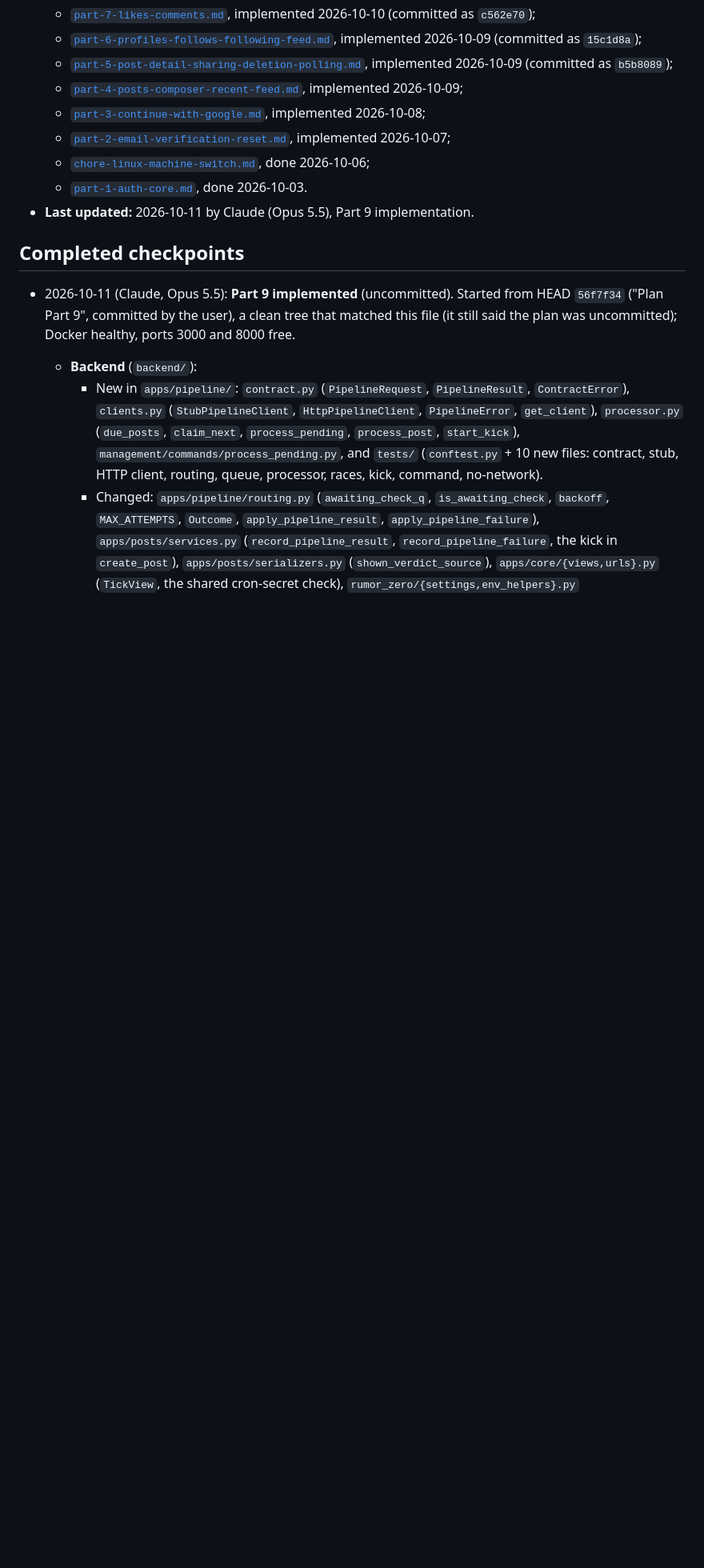
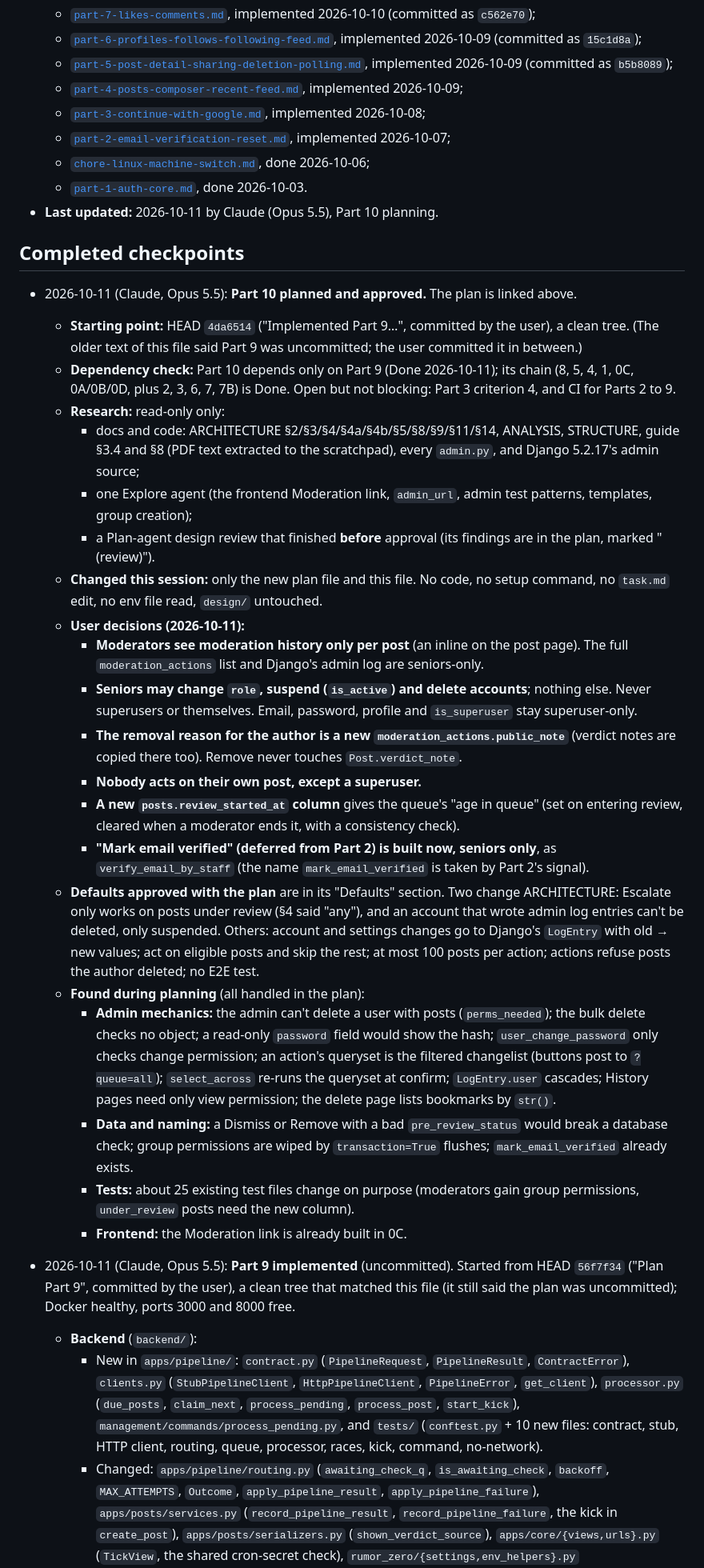
Before and after one commit to Sanjoyte/Rumor-Zero, a Markdown page: docs/agents/HANDOFF.md, the part around one of its changes. Shown at 80% size. Drawn GitHub-style; blank space fills up the shorter version.

Commit message:
Plan part 10

```diff
--- a/docs/agents/HANDOFF.md
+++ b/docs/agents/HANDOFF.md
@@ -40,9 +41,49 @@ read-only git output.
     2026-10-07;
   - [`chore-linux-machine-switch.md`](plans/chore-linux-machine-switch.md), done 2026-10-06;
   - [`part-1-auth-core.md`](plans/part-1-auth-core.md), done 2026-10-03.
-- **Last updated:** 2026-10-11 by Claude (Opus 5.5), Part 9 implementation.
+- **Last updated:** 2026-10-11 by Claude (Opus 5.5), Part 10 planning.
 
 ## Completed checkpoints
+
+- 2026-10-11 (Claude, Opus 5.5): **Part 10 planned and approved.** The plan is linked above.
+  - **Starting point:** HEAD `4da6514` ("Implemented Part 9…", committed by the user), a clean tree. (The older text of
+    this file said Part 9 was uncommitted; the user committed it in between.)
+  - **Dependency check:** Part 10 depends only on Part 9 (Done 2026-10-11); its chain (8, 5, 4, 1, 0C, 0A/0B/0D, plus 2,
+    3, 6, 7, 7B) is Done. Open but not blocking: Part 3 criterion 4, and CI for Parts 2 to 9.
+  - **Research:** read-only only:
+    - docs and code: ARCHITECTURE §2/§3/§4/§4a/§4b/§5/§8/§9/§11/§14, ANALYSIS, STRUCTURE, guide §3.4 and §8 (PDF text
+      extracted to the scratchpad), every `admin.py`, and Django 5.2.17's admin source;
+    - one Explore agent (the frontend Moderation link, `admin_url`, admin test patterns, templates, group creation);
+    - a Plan-agent design review that finished **before** approval (its findings are in the plan, marked "(review)").
+  - **Changed this session:** only the new plan file and this file. No code, no setup command, no `task.md` edit, no env
+    file read, `design/` untouched.
+  - **User decisions (2026-10-11):**
+    - **Moderators see moderation history only per post** (an inline on the post page). The full `moderation_actions`
+      list and Django's admin log are seniors-only.
+    - **Seniors may change `role`, suspend (`is_active`) and delete accounts**; nothing else. Never superusers or
+      themselves. Email, password, profile and `is_superuser` stay superuser-only.
+    - **The removal reason for the author is a new `moderation_actions.public_note`** (verdict notes are copied there
+      too). Remove never touches `Post.verdict_note`.
+    - **Nobody acts on their own post, except a superuser.**
+    - **A new `posts.review_started_at` column** gives the queue's "age in queue" (set on entering review, cleared when
+      a moderator ends it, with a consistency check).
+    - **"Mark email verified" (deferred from Part 2) is built now, seniors only**, as `verify_email_by_staff` (the name
+      `mark_email_verified` is taken by Part 2's signal).
+  - **Defaults approved with the plan** are in its "Defaults" section. Two change ARCHITECTURE: Escalate only works on
+    posts under review (§4 said "any"), and an account that wrote admin log entries can't be deleted, only suspended.
+    Others: account and settings changes go to Django's `LogEntry` with old → new values; act on eligible posts and skip
+    the rest; at most 100 posts per action; actions refuse posts the author deleted; no E2E test.
+  - **Found during planning** (all handled in the plan):
+    - **Admin mechanics:** the admin can't delete a user with posts (`perms_needed`); the bulk delete checks no object;
+      a read-only `password` field would show the hash; `user_change_password` only checks change permission;
+      an action's queryset is the filtered changelist (buttons post to `?queue=all`); `select_across` re-runs the
+      queryset at confirm; `LogEntry.user` cascades; History pages need only view permission; the delete page lists
+      bookmarks by `str()`.
+    - **Data and naming:** a Dismiss or Remove with a bad `pre_review_status` would break a database check; group
+      permissions are wiped by `transaction=True` flushes; `mark_email_verified` already exists.
+    - **Tests:** about 25 existing test files change on purpose (moderators gain group permissions, `under_review`
+      posts need the new column).
+    - **Frontend:** the Moderation link is already built in 0C.
 
 - 2026-10-11 (Claude, Opus 5.5): **Part 9 implemented** (uncommitted). Started from HEAD `56f7f34` ("Plan Part 9",
   committed by the user), a clean tree that matched this file (it still said the plan was uncommitted); Docker healthy,
```
Also changed, not shown: other parts of docs/agents/HANDOFF.md (+11 -10 lines), 1 other file.
